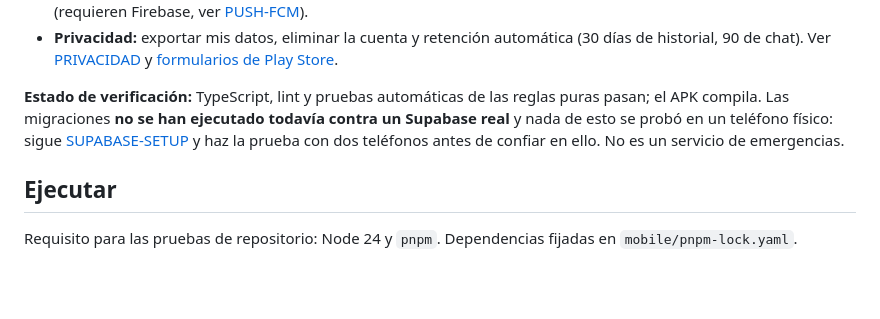
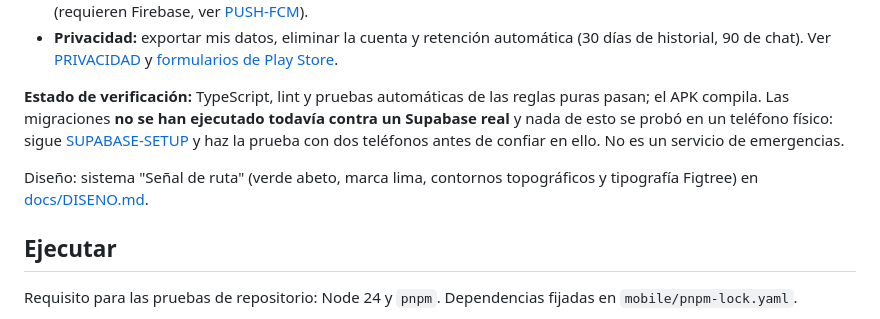
Before and after one commit to yughiyami/salida-lista, a Markdown page: README.md, the part around the change. Drawn GitHub-style; blank space fills up the shorter version.

Commit message:
docs: design system and README note

```diff
--- a/README.md
+++ b/README.md
@@ -19,6 +19,8 @@ Además del modo guía sin conexión, la app ahora tiene cuentas con correo y co
 - **Privacidad:** exportar mis datos, eliminar la cuenta y retención automática (30 días de historial, 90 de chat). Ver [PRIVACIDAD](docs/PRIVACIDAD.md) y [formularios de Play Store](docs/PLAY-STORE-UBICACION.md).
 
 **Estado de verificación:** TypeScript, lint y pruebas automáticas de las reglas puras pasan; el APK compila. Las migraciones **no se han ejecutado todavía contra un Supabase real** y nada de esto se probó en un teléfono físico: sigue [SUPABASE-SETUP](docs/SUPABASE-SETUP.md) y haz la prueba con dos teléfonos antes de confiar en ello. No es un servicio de emergencias.
+
+Diseño: sistema "Señal de ruta" (verde abeto, marca lima, contornos topográficos y tipografía Figtree) en [docs/DISENO.md](docs/DISENO.md).
 
 ## Ejecutar
 
```
Also changed, not shown: docs/DISENO.md (added, +44 -0 lines).
